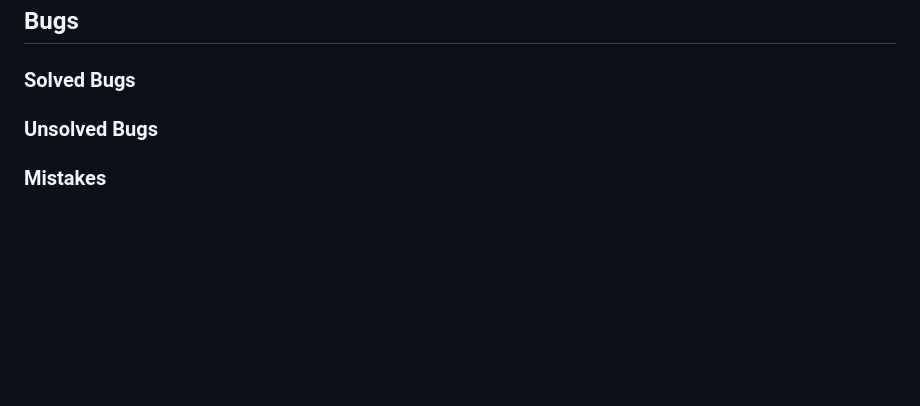
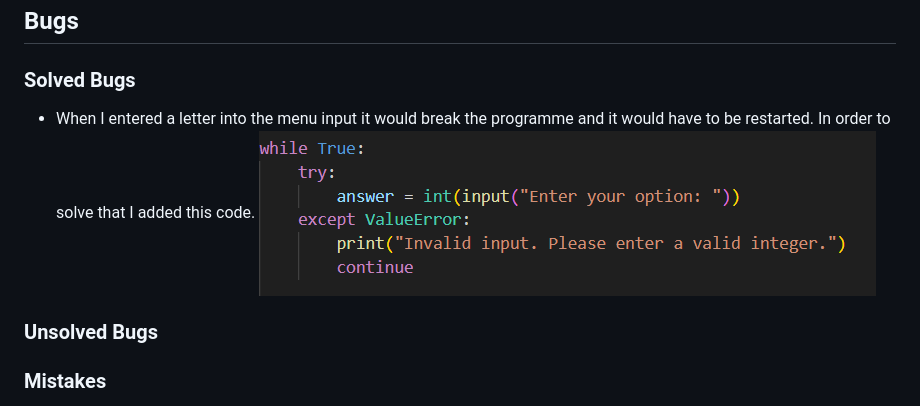
Before and after one commit to oscarbutler/Blackjack, a Markdown page: README.md, the part around the change. Rendered like a GitHub page; pictures changed too: documentation/valueError.png (added); blank space fills up the shorter version.

Commit message:
Add to solved bugs

```diff
--- a/README.md
+++ b/README.md
@@ -62,6 +62,10 @@ It should be easy to play with clear input which only accepts "Hit" and "Stick".
 
 ### Solved Bugs
 
+- When I entered a letter into the menu input it would break the programme and it would have to be restarted.
+In order to solve that I added this code.
+![Error](documentation/valueError.png)
+
 ### Unsolved Bugs
 
 ### Mistakes
```
